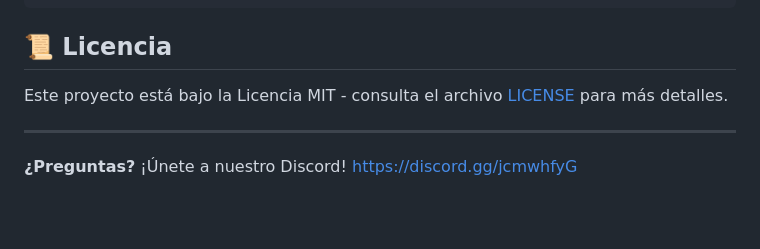
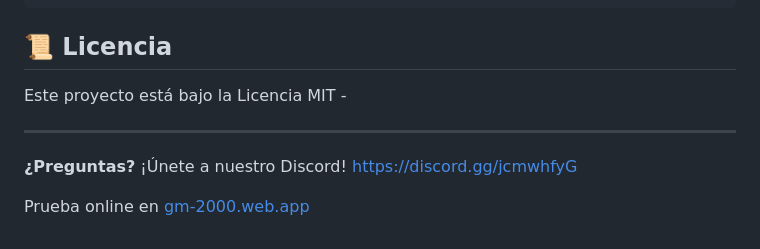
Before and after one commit to ElalChico/GM-2000, a Markdown page: README.md, the part around the change. GitHub-like rendering; blank space fills up the shorter version.

```diff
--- a/README.md
+++ b/README.md
@@ -92,8 +92,10 @@ Librerías: Chart.js para visualización de datos
 
 ## 📜 Licencia
 
-Este proyecto está bajo la Licencia MIT - consulta el archivo [LICENSE](LICENSE) para más detalles.
+Este proyecto está bajo la Licencia MIT -
 
 ---
 
 **¿Preguntas?** ¡Únete a nuestro Discord! [https://discord.gg/jcmwhfyG](https://discord.gg/jcmwhfyG)
+
+Prueba online en [gm-2000.web.app](https://gm-2000.web.app/)
```
